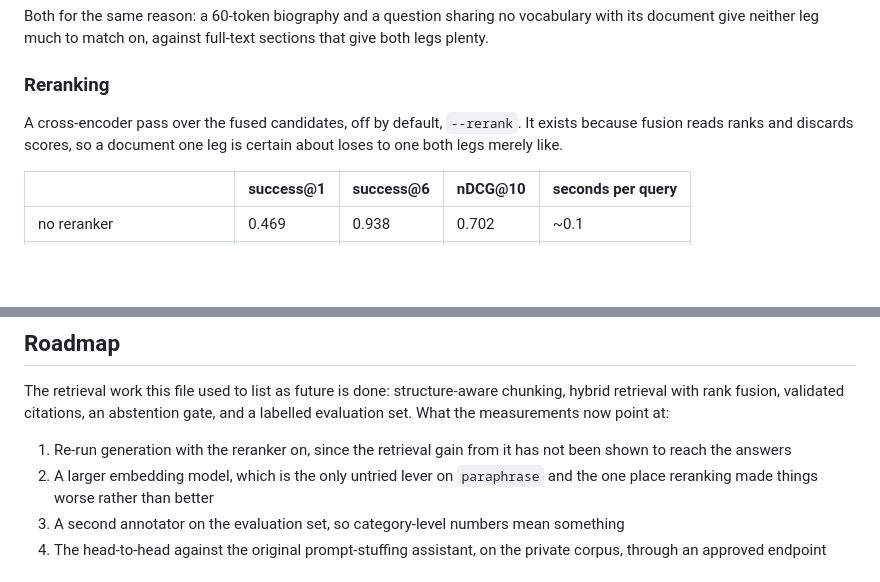
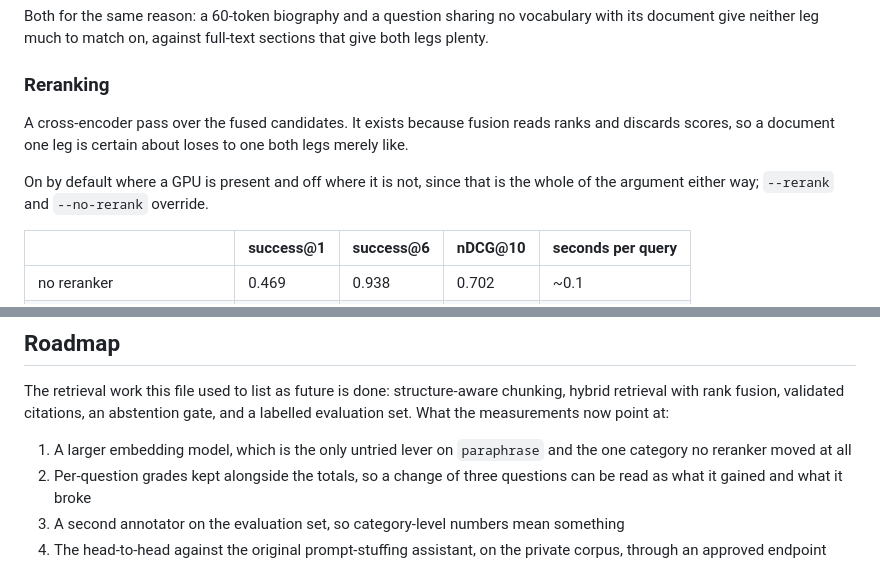
Before and after one commit to xiaoao98/labGPTPublic, a Markdown page: README.md, 2 parts joined by grey strips. GitHub-like rendering; blank space fills up the shorter version.

```diff
--- a/README.md
+++ b/README.md
@@ -103,9 +114,12 @@ legs plenty.
 
 ### Reranking
 
-A cross-encoder pass over the fused candidates, off by default, `--rerank`. It exists
-because fusion reads ranks and discards scores, so a document one leg is certain about
-loses to one both legs merely like.
+A cross-encoder pass over the fused candidates. It exists because fusion reads ranks and
+discards scores, so a document one leg is certain about loses to one both legs merely
+like.
+
+On by default where a GPU is present and off where it is not, since that is the whole of
+the argument either way; `--rerank` and `--no-rerank` override.
 
 | | success@1 | success@6 | nDCG@10 | seconds per query |
 |---|---|---|---|---|
@@ -332,10 +375,10 @@ The retrieval work this file used to list as future is done: structure-aware chu
 hybrid retrieval with rank fusion, validated citations, an abstention gate, and a labelled
 evaluation set. What the measurements now point at:
 
-1. Re-run generation with the reranker on, since the retrieval gain from it has not been
-   shown to reach the answers
-2. A larger embedding model, which is the only untried lever on `paraphrase` and the one
-   place reranking made things worse rather than better
+1. A larger embedding model, which is the only untried lever on `paraphrase` and the one
+   category no reranker moved at all
+2. Per-question grades kept alongside the totals, so a change of three questions can be
+   read as what it gained and what it broke
 3. A second annotator on the evaluation set, so category-level numbers mean something
 4. The head-to-head against the original prompt-stuffing assistant, on the private corpus,
    through an approved endpoint
```
Also changed, not shown: other parts of README.md (+54 -14 lines).
